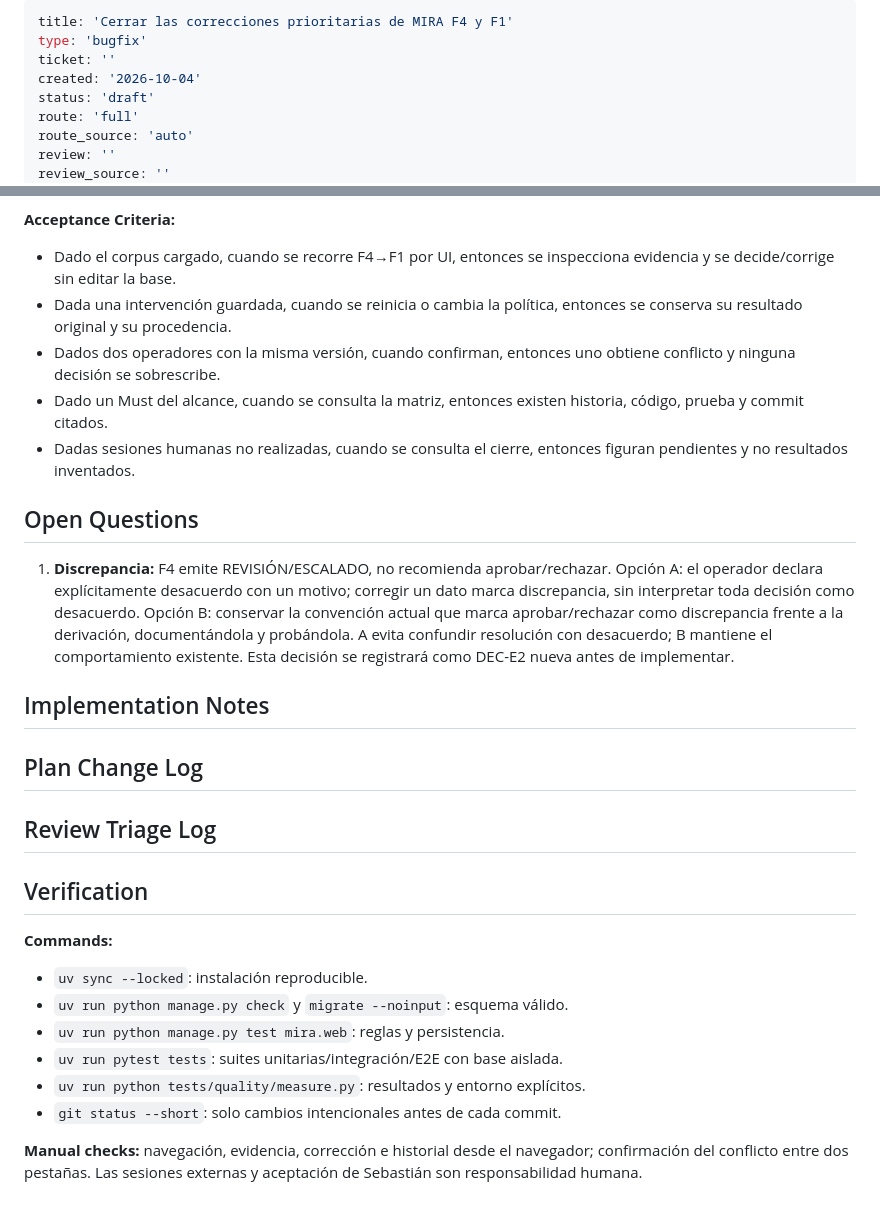
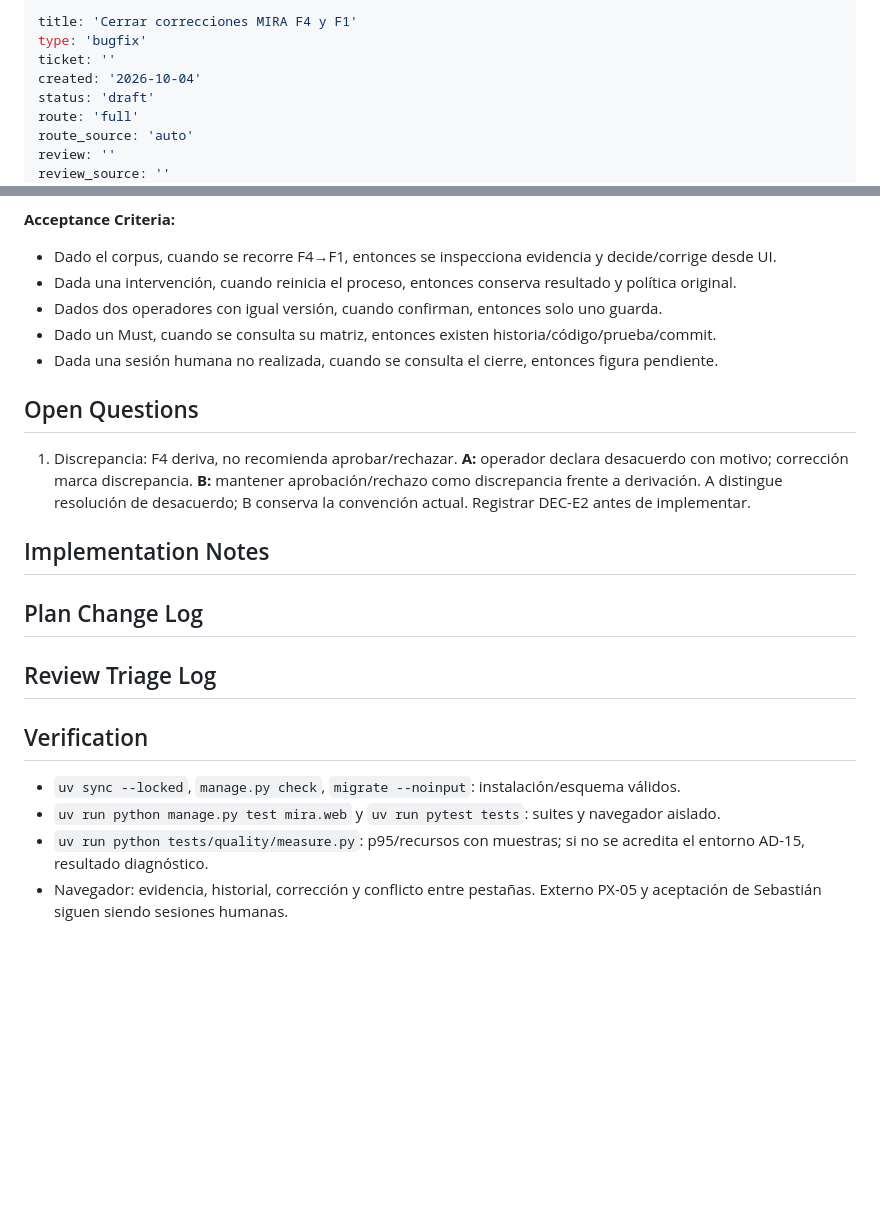
Before and after one commit to lukasscheelb/Software-asistido-por-LLMs, a Markdown page: _bmad-output/implementation-artifacts/plan-cierre-mira-e2-f4-f1.md, 2 parts joined by grey strips. Drawn GitHub-style; blank space fills up the shorter version.

```diff
--- a/_bmad-output/implementation-artifacts/plan-cierre-mira-e2-f4-f1.md
+++ b/_bmad-output/implementation-artifacts/plan-cierre-mira-e2-f4-f1.md
@@ -1,5 +1,5 @@
 ---
-title: 'Cerrar las correcciones prioritarias de MIRA F4 y F1'
+title: 'Cerrar correcciones MIRA F4 y F1'
 type: 'bugfix'
 ticket: ''
 created: '2026-10-04'
@@ -69,14 +68,14 @@ context:
 
 **Acceptance Criteria:**
-- Dado el corpus cargado, cuando se recorre F4→F1 por UI, entonces se inspecciona evidencia y se decide/corrige sin editar la base.
-- Dada una intervención guardada, cuando se reinicia o cambia la política, entonces se conserva su resultado original y su procedencia.
-- Dados dos operadores con la misma versión, cuando confirman, entonces uno obtiene conflicto y ninguna decisión se sobrescribe.
-- Dado un Must del alcance, cuando se consulta la matriz, entonces existen historia, código, prueba y commit citados.
-- Dadas sesiones humanas no realizadas, cuando se consulta el cierre, entonces figuran pendientes y no resultados inventados.
+- Dado el corpus, cuando se recorre F4→F1, entonces se inspecciona evidencia y decide/corrige desde UI.
+- Dada una intervención, cuando reinicia el proceso, entonces conserva resultado y política original.
+- Dados dos operadores con igual versión, cuando confirman, entonces solo uno guarda.
+- Dado un Must, cuando se consulta su matriz, entonces existen historia/código/prueba/commit.
+- Dada una sesión humana no realizada, cuando se consulta el cierre, entonces figura pendiente.
 
 ## Open Questions
 
-1. **Discrepancia:** F4 emite REVISIÓN/ESCALADO, no recomienda aprobar/rechazar. Opción A: el operador declara explícitamente desacuerdo con un motivo; corregir un dato marca discrepancia, sin interpretar toda decisión como desacuerdo. Opción B: conservar la convención actual que marca aprobar/rechazar como discrepancia frente a la derivación, documentándola y probándola. A evita confundir resolución con desacuerdo; B mantiene el comportamiento existente. Esta decisión se registrará como DEC-E2 nueva antes de implementar.
+1. Discrepancia: F4 deriva, no recomienda aprobar/rechazar. **A:** operador declara desacuerdo con motivo; corrección marca discrepancia. **B:** mantener aprobación/rechazo como discrepancia frente a derivación. A distingue resolución de desacuerdo; B conserva la convención actual. Registrar DEC-E2 antes de implementar.
 
 ## Implementation Notes
 
@@ -86,12 +85,7 @@ context:
 
 ## Verification
 
-**Commands:**
-- `uv sync --locked`: instalación reproducible.
-- `uv run python manage.py check` y `migrate --noinput`: esquema válido.
-- `uv run python manage.py test mira.web`: reglas y persistencia.
-- `uv run pytest tests`: suites unitarias/integración/E2E con base aislada.
-- `uv run python tests/quality/measure.py`: resultados y entorno explícitos.
-- `git status --short`: solo cambios intencionales antes de cada commit.
-
-**Manual checks:** navegación, evidencia, corrección e historial desde el navegador; confirmación del conflicto entre dos pestañas. Las sesiones externas y aceptación de Sebastián son responsabilidad humana.
+- `uv sync --locked`, `manage.py check`, `migrate --noinput`: instalación/esquema válidos.
+- `uv run python manage.py test mira.web` y `uv run pytest tests`: suites y navegador aislado.
+- `uv run python tests/quality/measure.py`: p95/recursos con muestras; si no se acredita el entorno AD-15, resultado diagnóstico.
+- Navegador: evidencia, historial, corrección y conflicto entre pestañas. Externo PX-05 y aceptación de Sebastián siguen siendo sesiones humanas.
```
Also changed, not shown: other parts of _bmad-output/implementation-artifacts/plan-cierre-mira-e2-f4-f1.md (+26 -27 lines).
